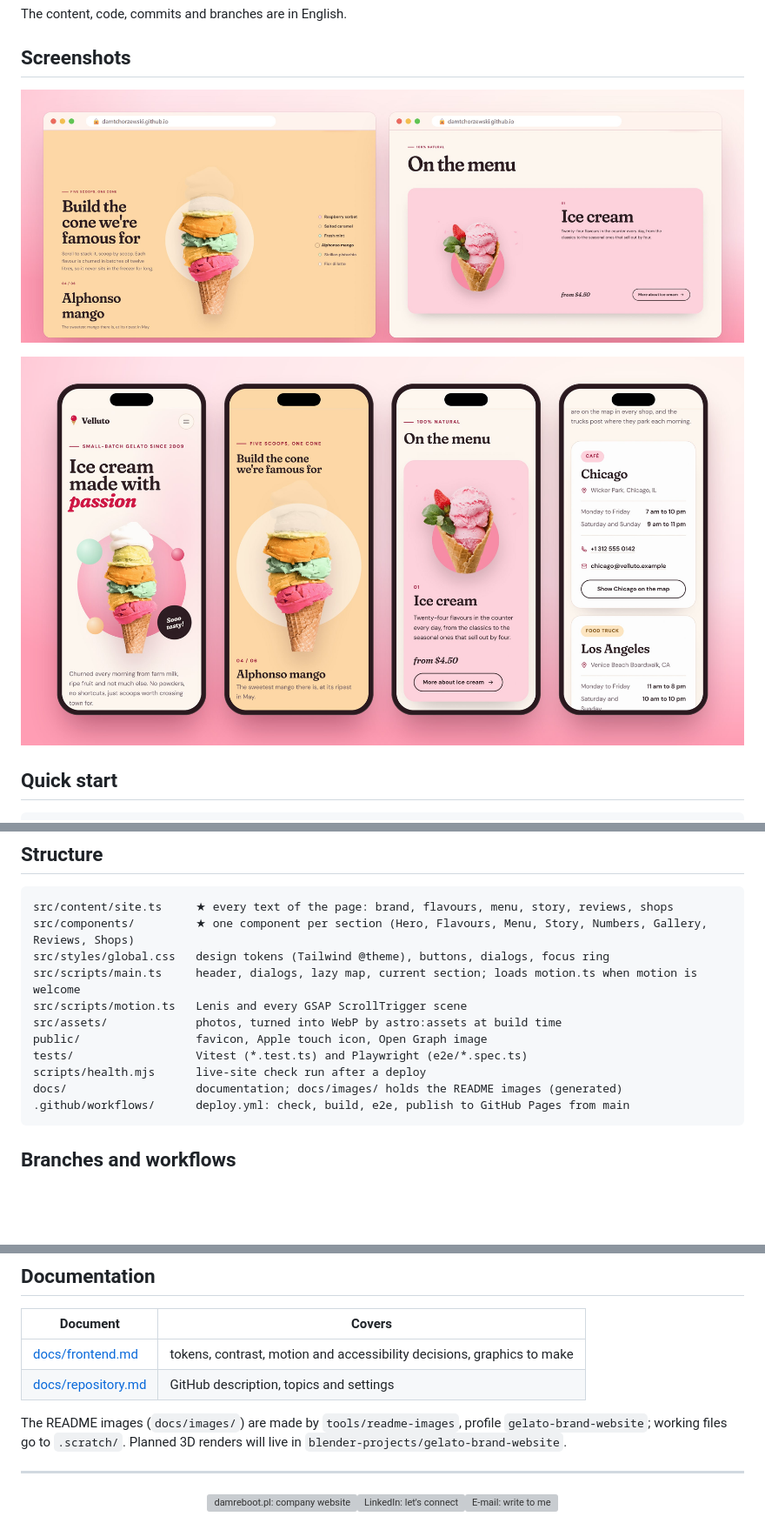
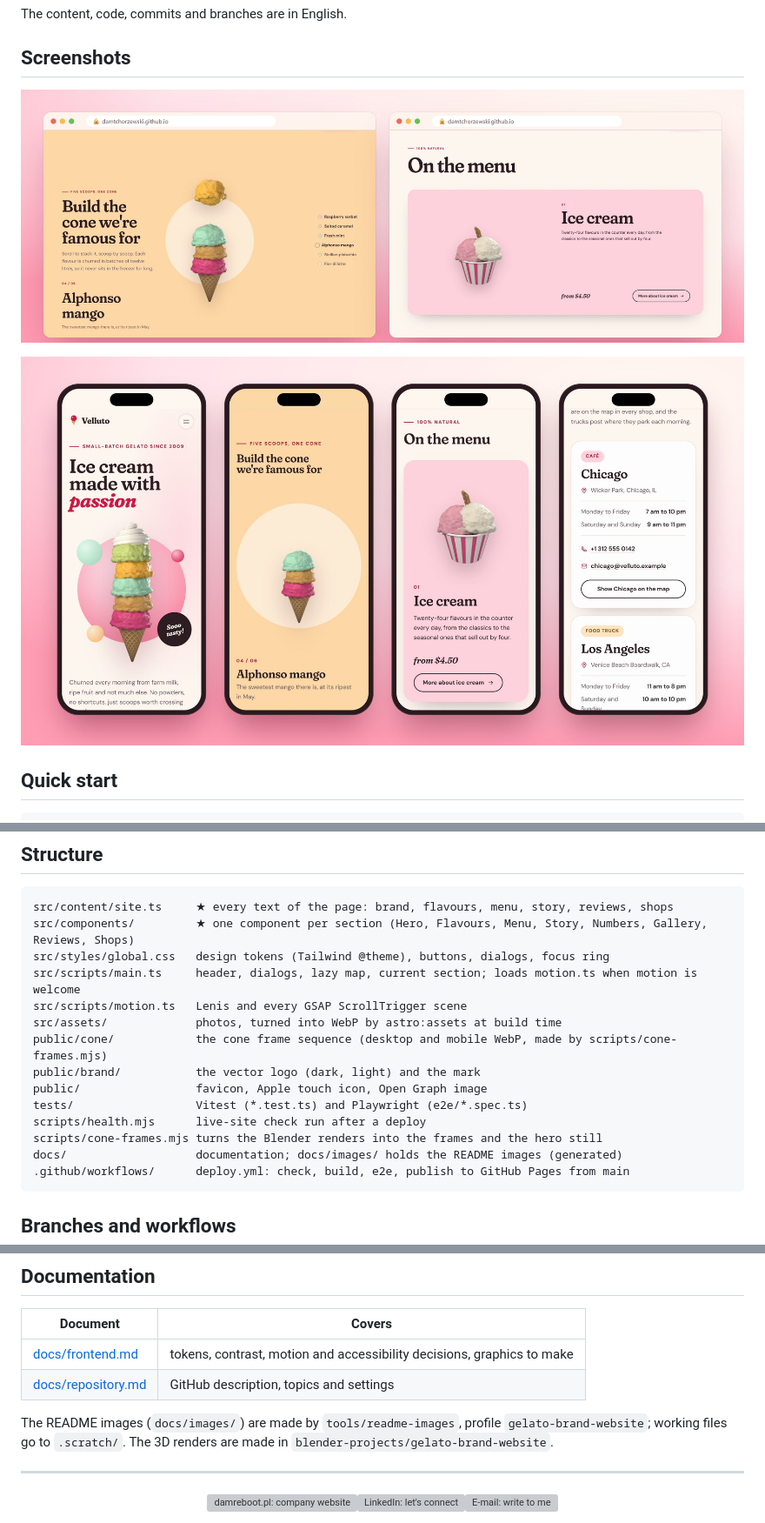
Before and after one commit to DamTchorzewski/gelato-brand-website, a Markdown page: README.md, 3 parts joined by grey strips. Shown at 87% size. Drawn GitHub-style; pictures changed too: docs/images/desktop-themes.jpg, docs/images/mobile.jpg; blank space fills up the shorter version; grey boxes are pictures that could not be loaded.

````diff
--- a/README.md
+++ b/README.md
@@ -101,9 +102,12 @@ src/styles/global.css   design tokens (Tailwind @theme), buttons, dialogs, focus
 src/scripts/main.ts     header, dialogs, lazy map, current section; loads motion.ts when motion is welcome
 src/scripts/motion.ts   Lenis and every GSAP ScrollTrigger scene
 src/assets/             photos, turned into WebP by astro:assets at build time
+public/cone/            the cone frame sequence (desktop and mobile WebP, made by scripts/cone-frames.mjs)
+public/brand/           the vector logo (dark, light) and the mark
 public/                 favicon, Apple touch icon, Open Graph image
 tests/                  Vitest (*.test.ts) and Playwright (e2e/*.spec.ts)
 scripts/health.mjs      live-site check run after a deploy
+scripts/cone-frames.mjs turns the Blender renders into the frames and the hero still
 docs/                   documentation; docs/images/ holds the README images (generated)
 .github/workflows/      deploy.yml: check, build, e2e, publish to GitHub Pages from main
 ```
@@ -131,7 +135,7 @@ English checked by commitlint in a husky hook, Prettier and ESLint on staged fil
 | [docs/repository.md](docs/repository.md) | GitHub description, topics and settings                                |
 
 The README images (`docs/images/`) are made by `tools/readme-images`, profile `gelato-brand-website`; working files
-go to `.scratch/`. Planned 3D renders will live in `blender-projects/gelato-brand-website`.
+go to `.scratch/`. The 3D renders are made in `blender-projects/gelato-brand-website`.
 
 ---
 
````
Also changed, not shown: other parts of README.md (+6 -5 lines), docs/frontend.md (+21 -14 lines), docs/images/showcase.jpg.
